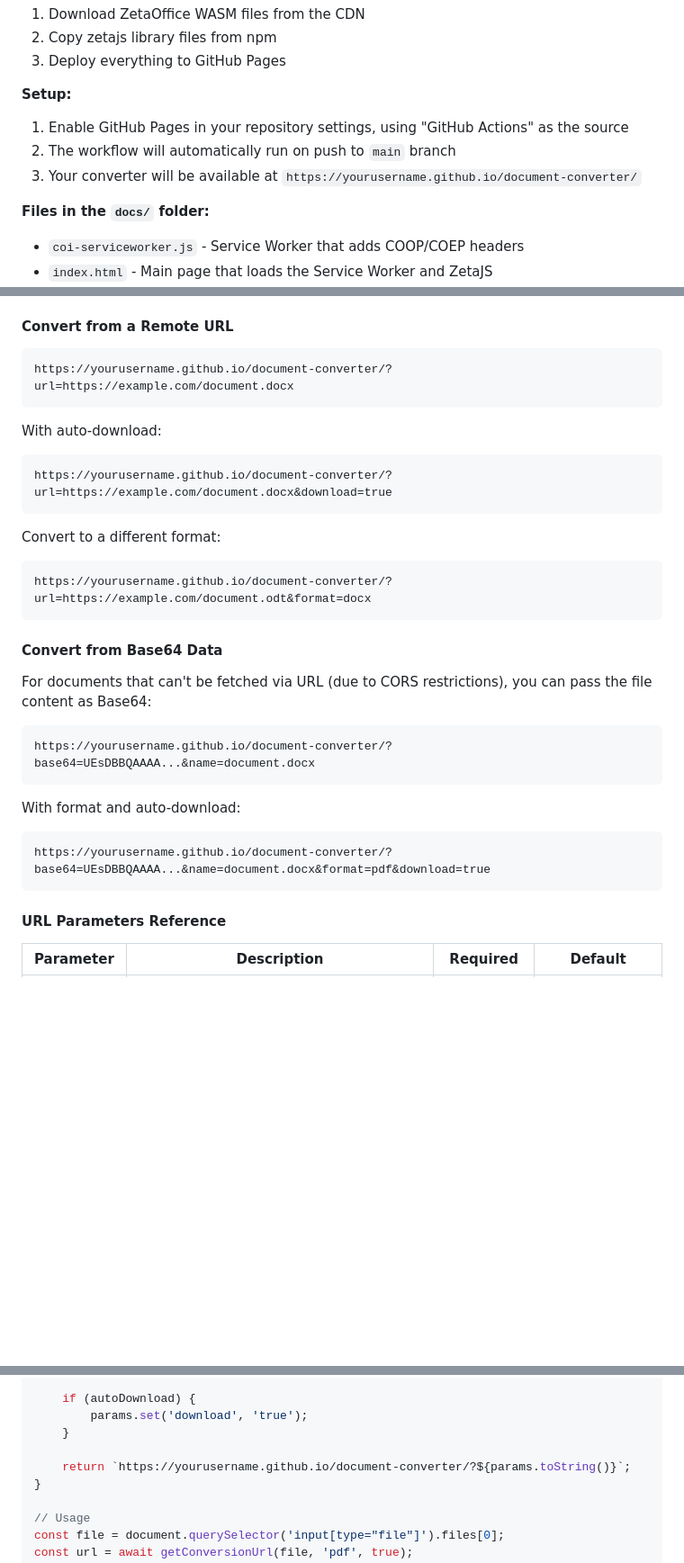
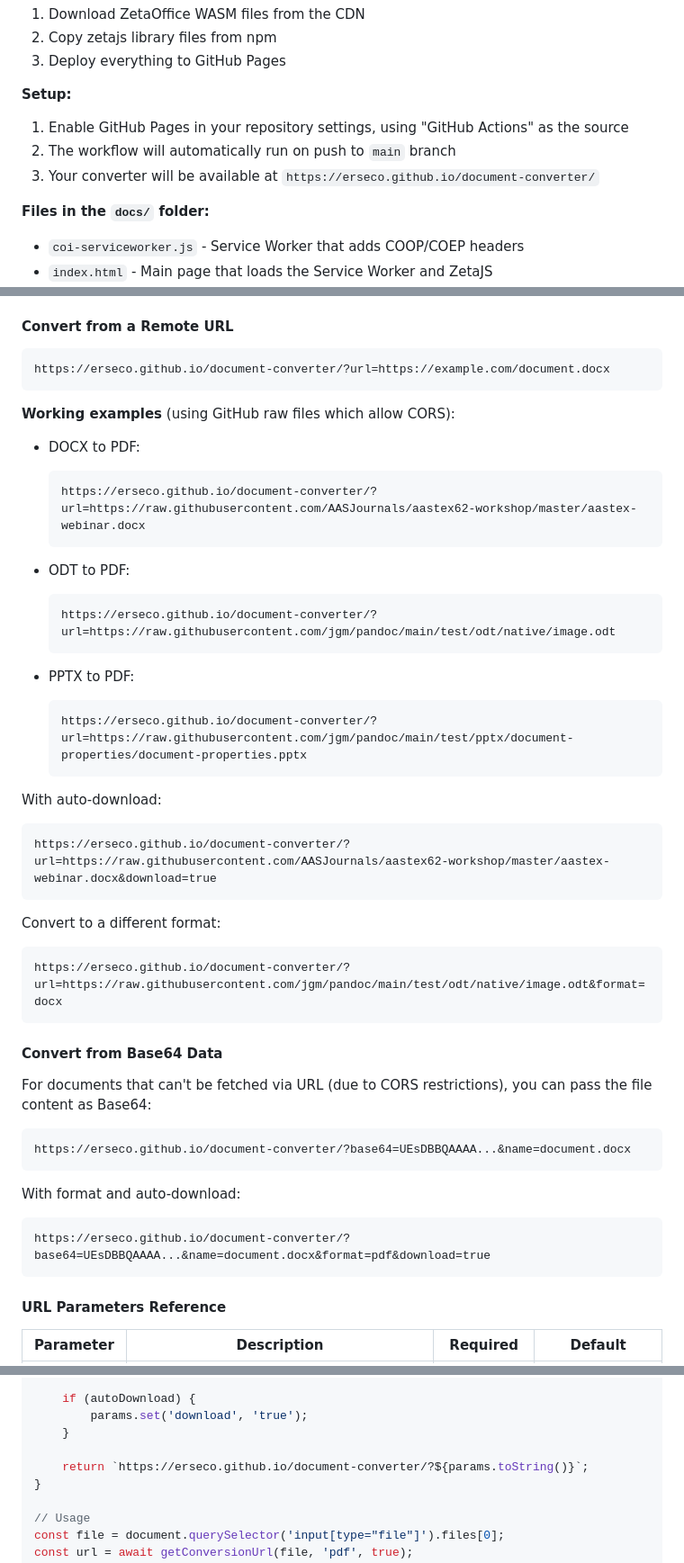
Before and after one commit to erseco/document-converter, a Markdown page: README.md, 3 parts joined by grey strips. Shown: that part at 90% size. Drawn GitHub-style; blank space fills up the shorter version.

Commit message:
set samples

````diff
--- a/README.md
+++ b/README.md
@@ -36,7 +36,7 @@ GitHub Pages deployment uses a GitHub Actions workflow to:
 **Setup:**
 1. Enable GitHub Pages in your repository settings, using "GitHub Actions" as the source
 2. The workflow will automatically run on push to `main` branch
-3. Your converter will be available at `https://yourusername.github.io/document-converter/`
+3. Your converter will be available at `https://erseco.github.io/document-converter/`
 
 **Files in the `docs/` folder:**
 - `coi-serviceworker.js` - Service Worker that adds COOP/COEP headers
@@ -56,17 +56,34 @@ You can convert documents directly via URL parameters without writing any code.
 #### Convert from a Remote URL
 
 ```
-https://yourusername.github.io/document-converter/?url=https://example.com/document.docx
+https://erseco.github.io/document-converter/?url=https://example.com/document.docx
 ```
+
+**Working examples** (using GitHub raw files which allow CORS):
+
+- DOCX to PDF:
+  ```
+  https://erseco.github.io/document-converter/?url=https://raw.githubusercontent.com/AASJournals/aastex62-workshop/master/aastex-webinar.docx
+  ```
+
+- ODT to PDF:
+  ```
+  https://erseco.github.io/document-converter/?url=https://raw.githubusercontent.com/jgm/pandoc/main/test/odt/native/image.odt
+  ```
+
+- PPTX to PDF:
+  ```
+  https://erseco.github.io/document-converter/?url=https://raw.githubusercontent.com/jgm/pandoc/main/test/pptx/document-properties/document-properties.pptx
+  ```
 
 With auto-download:
 ```
-https://yourusername.github.io/document-converter/?url=https://example.com/document.docx&download=true
+https://erseco.github.io/document-converter/?url=https://raw.githubusercontent.com/AASJournals/aastex62-workshop/master/aastex-webinar.docx&download=true
 ```
 
 Convert to a different format:
 ```
-https://yourusername.github.io/document-converter/?url=https://example.com/document.odt&format=docx
+https://erseco.github.io/document-converter/?url=https://raw.githubusercontent.com/jgm/pandoc/main/test/odt/native/image.odt&format=docx
 ```
 
 #### Convert from Base64 Data
@@ -74,12 +91,12 @@ https://yourusername.github.io/document-converter/?url=https://example.com/docum
 For documents that can't be fetched via URL (due to CORS restrictions), you can pass the file content as Base64:
 
 ```
-https://yourusername.github.io/document-converter/?base64=UEsDBBQAAAA...&name=document.docx
+https://erseco.github.io/document-converter/?base64=UEsDBBQAAAA...&name=document.docx
 ```
 
 With format and auto-download:
 ```
-https://yourusername.github.io/document-converter/?base64=UEsDBBQAAAA...&name=document.docx&format=pdf&download=true
+https://erseco.github.io/document-converter/?base64=UEsDBBQAAAA...&name=document.docx&format=pdf&download=true
 ```
 
 #### URL Parameters Reference
@@ -120,7 +137,7 @@ async function getConversionUrl(file, format = 'pdf', autoDownload = false) {
         params.set('download', 'true');
     }
 
-    return `https://yourusername.github.io/document-converter/?${params.toString()}`;
+    return `https://erseco.github.io/document-converter/?${params.toString()}`;
 }
 
 // Usage
````
Also changed, not shown: other parts of README.md (+3 -3 lines).
